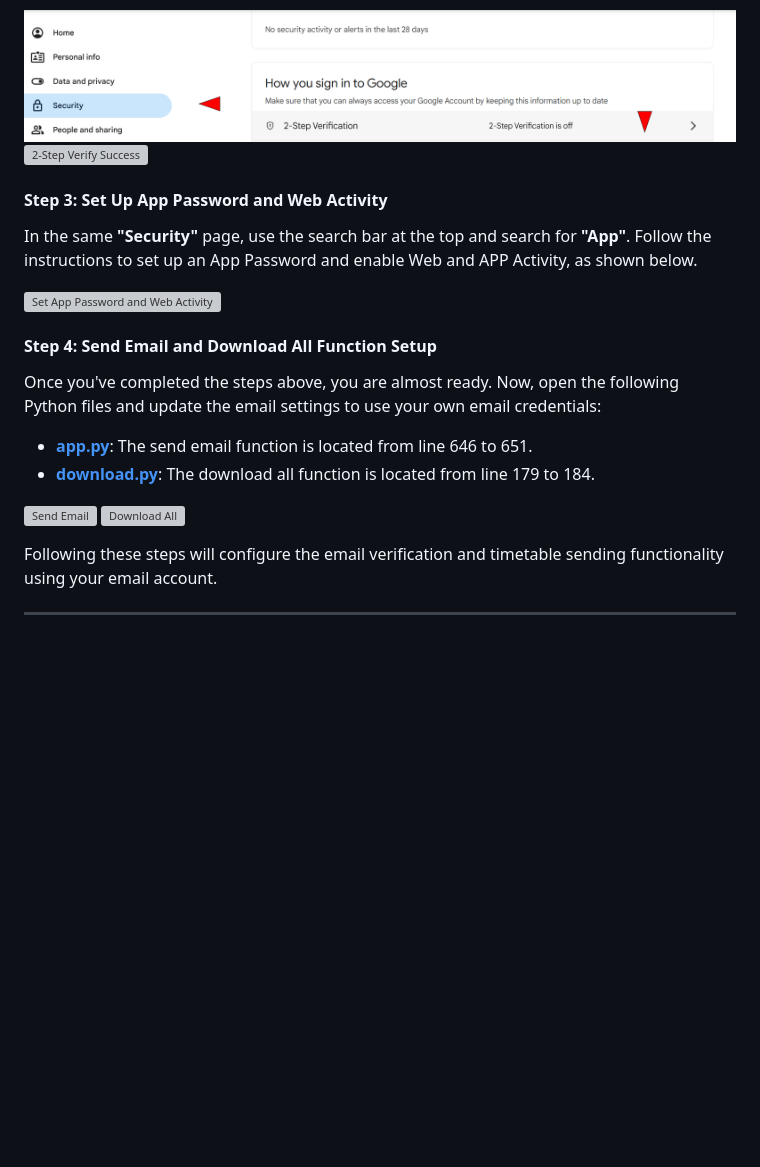
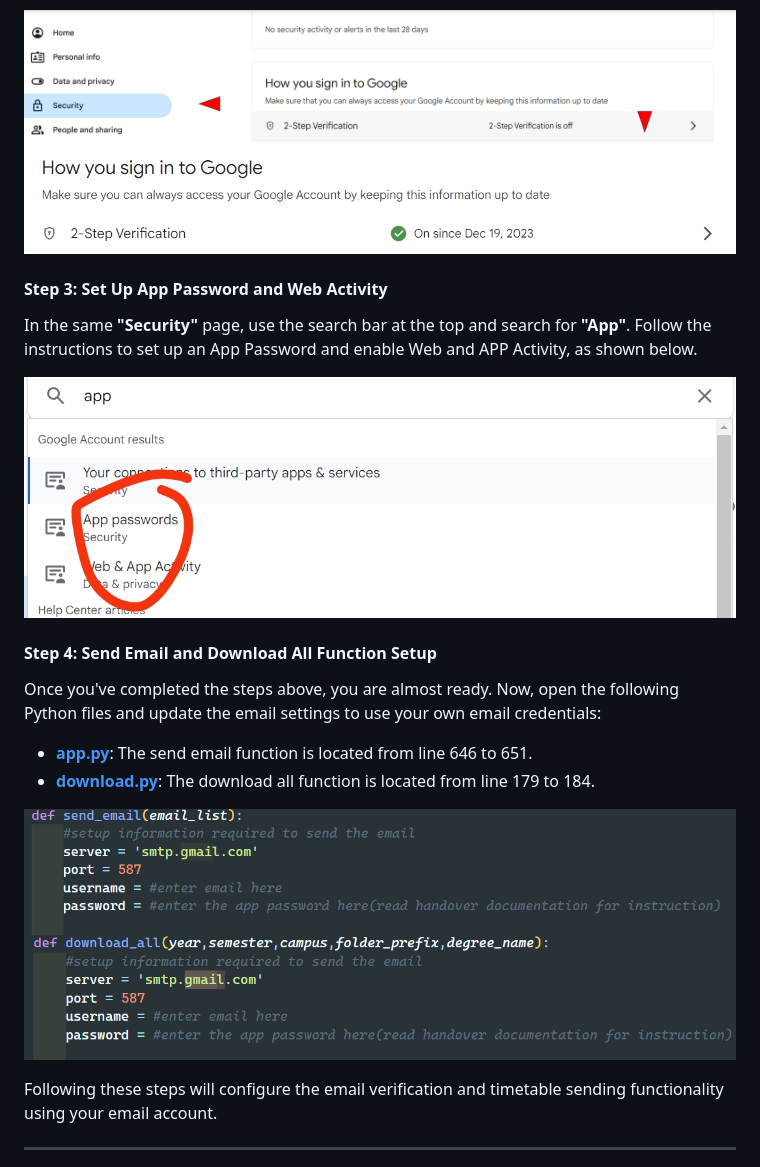
Before and after one commit to dinosauryeo/IT-project, a Markdown page: README.md, the part around the change. Drawn GitHub-style; blank space fills up the shorter version; grey boxes are pictures that could not be loaded.

```diff
--- a/README.md
+++ b/README.md
@@ -162,12 +162,12 @@ First, open Google Chrome and log in with the email account you want to use for
 In your Google Account, go to the **"Security"** section on the left sidebar. Find **2-Step Verification**, click it, and complete the setup. Once it's set up successfully, you will see a green tick, as shown below.
 
 ![2-Step Verify](docs/guide_images/2_2-step-verify.png)
-![2-Step Verify Success](docs/guide_images/3_2-step-verify-sucess.png)
+![2-Step Verify Success](docs/guide_images/3_2-step-verify-sucess.jpg)
 
 #### Step 3: Set Up App Password and Web Activity
 In the same **"Security"** page, use the search bar at the top and search for **"App"**. Follow the instructions to set up an App Password and enable Web and APP Activity, as shown below.
 
-![Set App Password and Web Activity](docs/guide_images/4_set-app-password-and-web-activity.png)
+![Set App Password and Web Activity](docs/guide_images/4_set-app-password-and-web-activity.jpg)
 
 #### Step 4: Send Email and Download All Function Setup
 Once you've completed the steps above, you are almost ready. Now, open the following Python files and update the email settings to use your own email credentials:
@@ -175,8 +175,8 @@ Once you've completed the steps above, you are almost ready. Now, open the follo
 - **[app.py](app.py)**: The send email function is located from line 646 to 651.
 - **[download.py](download.py)**: The download all function is located from line 179 to 184.
 
-![Send Email](docs/guide_images/5_send-email.png)
-![Download All](docs/guide_images/6_downloadall.png)
+![Send Email](docs/guide_images/5_send-email.jpg)
+![Download All](docs/guide_images/6_downloadall.jpg)
 
 Following these steps will configure the email verification and timetable sending functionality using your email account.
 
```
